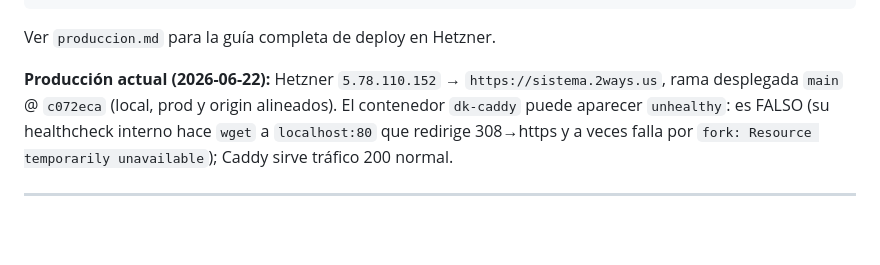
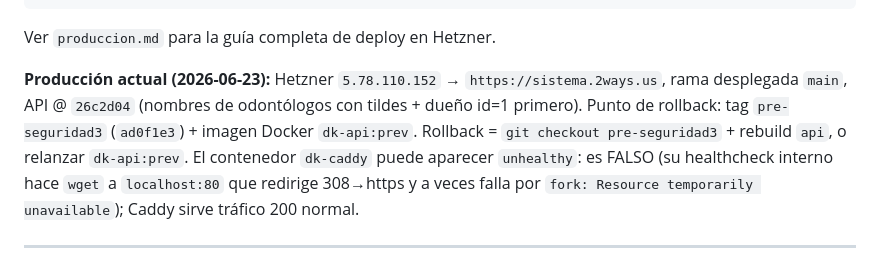
Before and after one commit to fvargasrose/kiosco_v4, a Markdown page: CLAUDE.md, the part around the change. Drawn GitHub-style; blank space fills up the shorter version.

Commit message:
docs: actualizar nota de producción a 26c2d04 + punto de rollback pre-seguridad3
Co-Authored-By: Claude Opus 4.8 <noreply@anthropic.com>

```diff
--- a/CLAUDE.md
+++ b/CLAUDE.md
@@ -416,8 +416,11 @@ curl https://<dominio>/api/health/ready | jq .
 
 Ver `produccion.md` para la guía completa de deploy en Hetzner.
 
-**Producción actual (2026-06-22):** Hetzner `5.78.110.152` → `https://sistema.2ways.us`,
-rama desplegada `main` @ `c072eca` (local, prod y origin alineados). El contenedor `dk-caddy` puede
+**Producción actual (2026-06-23):** Hetzner `5.78.110.152` → `https://sistema.2ways.us`,
+rama desplegada `main`, API @ `26c2d04` (nombres de odontólogos con tildes + dueño
+id=1 primero). Punto de rollback: tag `pre-seguridad3` (`ad0f1e3`) + imagen Docker
+`dk-api:prev`. Rollback = `git checkout pre-seguridad3` + rebuild `api`, o relanzar
+`dk-api:prev`. El contenedor `dk-caddy` puede
 aparecer `unhealthy`: es FALSO (su healthcheck interno hace `wget` a `localhost:80`
 que redirige 308→https y a veces falla por `fork: Resource temporarily unavailable`);
 Caddy sirve tráfico 200 normal.
```
